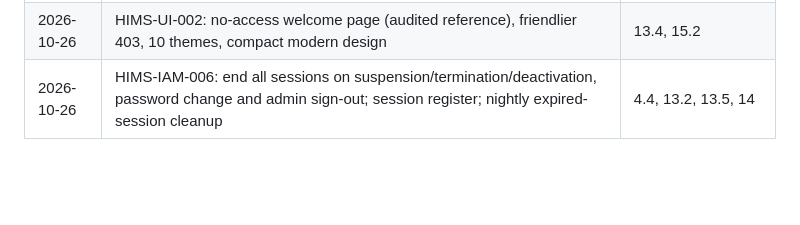
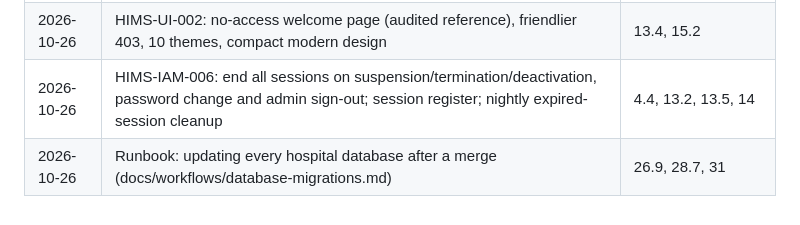
Before and after one commit to vijayant-pandey/HIMS_Advanced, a Markdown page: docs/status/spec-status.md, the part around the change. Rendered like a GitHub page; blank space fills up the shorter version.

```diff
--- a/docs/status/spec-status.md
+++ b/docs/status/spec-status.md
@@ -213,3 +213,4 @@ After this queue, the next big step is **Phase 2 (Patient/MPI)**. It needs a P0
 | 2026-10-26 | Password reset (HIMS-IAM-004); hospital roles catalog + RBAC document (HIMS-STAFF-009); HIMS-UI-002 tracked | 3, 4.2, 4.3, 4.4, 13.1, 26.4 |
 | 2026-10-26 | HIMS-UI-002: no-access welcome page (audited reference), friendlier 403, 10 themes, compact modern design | 13.4, 15.2 |
 | 2026-10-26 | HIMS-IAM-006: end all sessions on suspension/termination/deactivation, password change and admin sign-out; session register; nightly expired-session cleanup | 4.4, 13.2, 13.5, 14 |
+| 2026-10-26 | Runbook: updating every hospital database after a merge (docs/workflows/database-migrations.md) | 26.9, 28.7, 31 |
```
Also changed, not shown: README.md (+6 -0 lines), docs/workflows/database-migrations.md (added, +81 -0 lines).
